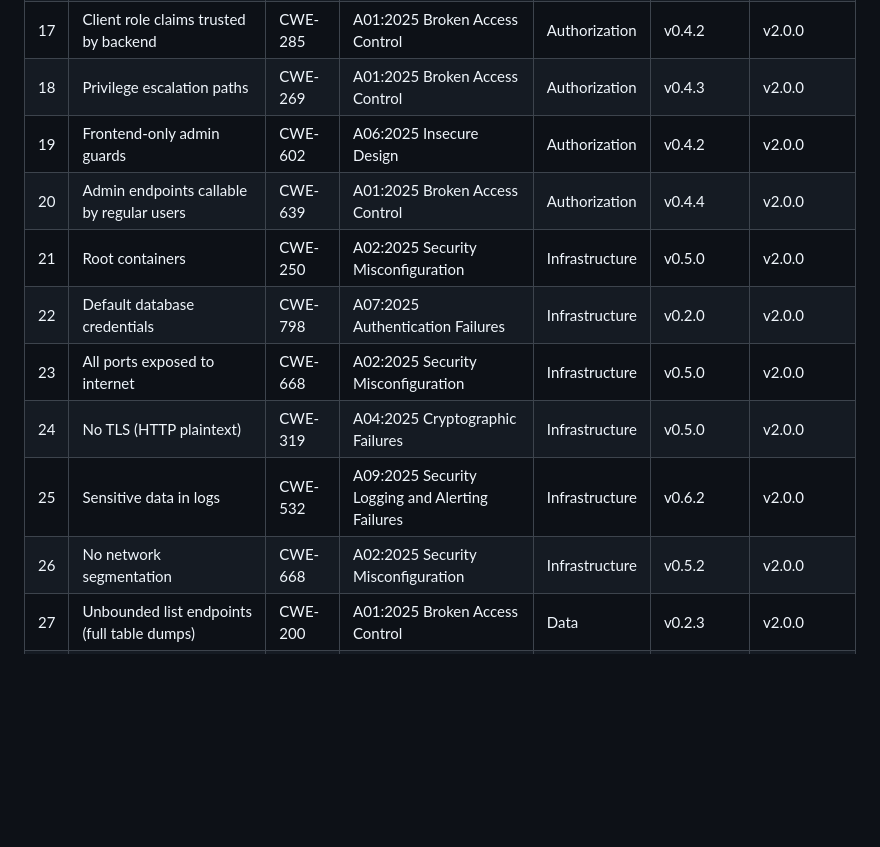
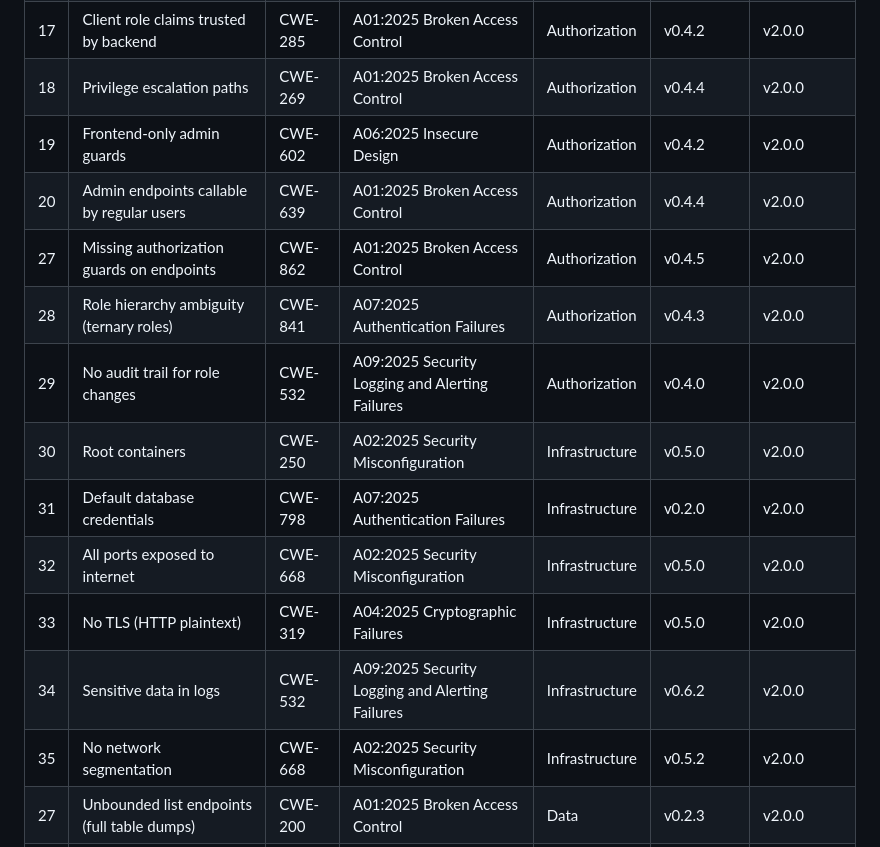
Before and after one commit to KLJr-Dev/KC-Project, a Markdown page: docs/diagrams/threat-model.md, the part around one of its changes. GitHub-like rendering; blank space fills up the shorter version.

Commit message:
v0.4.6 docs: Update threat-model.md to include v0.4.x authorization weaknesses (CWE-862, CWE-841, CWE-532) in diagram and inventory table

```diff
--- a/docs/diagrams/threat-model.md
+++ b/docs/diagrams/threat-model.md
@@ -89,15 +91,18 @@ Full inventory of v1.0.0 weaknesses with classification, surface, and version tr
 | 34 | Share expiry not enforced | CWE-613 | A07:2025 Authentication Failures | File | v0.3.4 | v2.0.0 |
 | 35 | Filesystem path disclosure in API | CWE-200 | A01:2025 Broken Access Control | File | v0.3.0 | v2.0.0 |
 | 17 | Client role claims trusted by backend | CWE-285 | A01:2025 Broken Access Control | Authorization | v0.4.2 | v2.0.0 |
-| 18 | Privilege escalation paths | CWE-269 | A01:2025 Broken Access Control | Authorization | v0.4.3 | v2.0.0 |
+| 18 | Privilege escalation paths | CWE-269 | A01:2025 Broken Access Control | Authorization | v0.4.4 | v2.0.0 |
 | 19 | Frontend-only admin guards | CWE-602 | A06:2025 Insecure Design | Authorization | v0.4.2 | v2.0.0 |
 | 20 | Admin endpoints callable by regular users | CWE-639 | A01:2025 Broken Access Control | Authorization | v0.4.4 | v2.0.0 |
-| 21 | Root containers | CWE-250 | A02:2025 Security Misconfiguration | Infrastructure | v0.5.0 | v2.0.0 |
-| 22 | Default database credentials | CWE-798 | A07:2025 Authentication Failures | Infrastructure | v0.2.0 | v2.0.0 |
-| 23 | All ports exposed to internet | CWE-668 | A02:2025 Security Misconfiguration | Infrastructure | v0.5.0 | v2.0.0 |
-| 24 | No TLS (HTTP plaintext) | CWE-319 | A04:2025 Cryptographic Failures | Infrastructure | v0.5.0 | v2.0.0 |
-| 25 | Sensitive data in logs | CWE-532 | A09:2025 Security Logging and Alerting Failures | Infrastructure | v0.6.2 | v2.0.0 |
-| 26 | No network segmentation | CWE-668 | A02:2025 Security Misconfiguration | Infrastructure | v0.5.2 | v2.0.0 |
+| 27 | Missing authorization guards on endpoints | CWE-862 | A01:2025 Broken Access Control | Authorization | v0.4.5 | v2.0.0 |
+| 28 | Role hierarchy ambiguity (ternary roles) | CWE-841 | A07:2025 Authentication Failures | Authorization | v0.4.3 | v2.0.0 |
+| 29 | No audit trail for role changes | CWE-532 | A09:2025 Security Logging and Alerting Failures | Authorization | v0.4.0 | v2.0.0 |
+| 30 | Root containers | CWE-250 | A02:2025 Security Misconfiguration | Infrastructure | v0.5.0 | v2.0.0 |
+| 31 | Default database credentials | CWE-798 | A07:2025 Authentication Failures | Infrastructure | v0.2.0 | v2.0.0 |
+| 32 | All ports exposed to internet | CWE-668 | A02:2025 Security Misconfiguration | Infrastructure | v0.5.0 | v2.0.0 |
+| 33 | No TLS (HTTP plaintext) | CWE-319 | A04:2025 Cryptographic Failures | Infrastructure | v0.5.0 | v2.0.0 |
+| 34 | Sensitive data in logs | CWE-532 | A09:2025 Security Logging and Alerting Failures | Infrastructure | v0.6.2 | v2.0.0 |
+| 35 | No network segmentation | CWE-668 | A02:2025 Security Misconfiguration | Infrastructure | v0.5.2 | v2.0.0 |
 | 27 | Unbounded list endpoints (full table dumps) | CWE-200 | A01:2025 Broken Access Control | Data | v0.2.3 | v2.0.0 |
 | 28 | Existence oracle (200/404 + sequential IDs) | CWE-203 | A01:2025 Broken Access Control | Data | v0.2.3 | v2.0.0 |
 | 29 | Uncontrolled resource consumption (no pagination) | CWE-400 | A06:2025 Insecure Design | Data | v0.2.3 | v2.0.0 |
```
Also changed, not shown: other parts of docs/diagrams/threat-model.md (+2 -0 lines).
